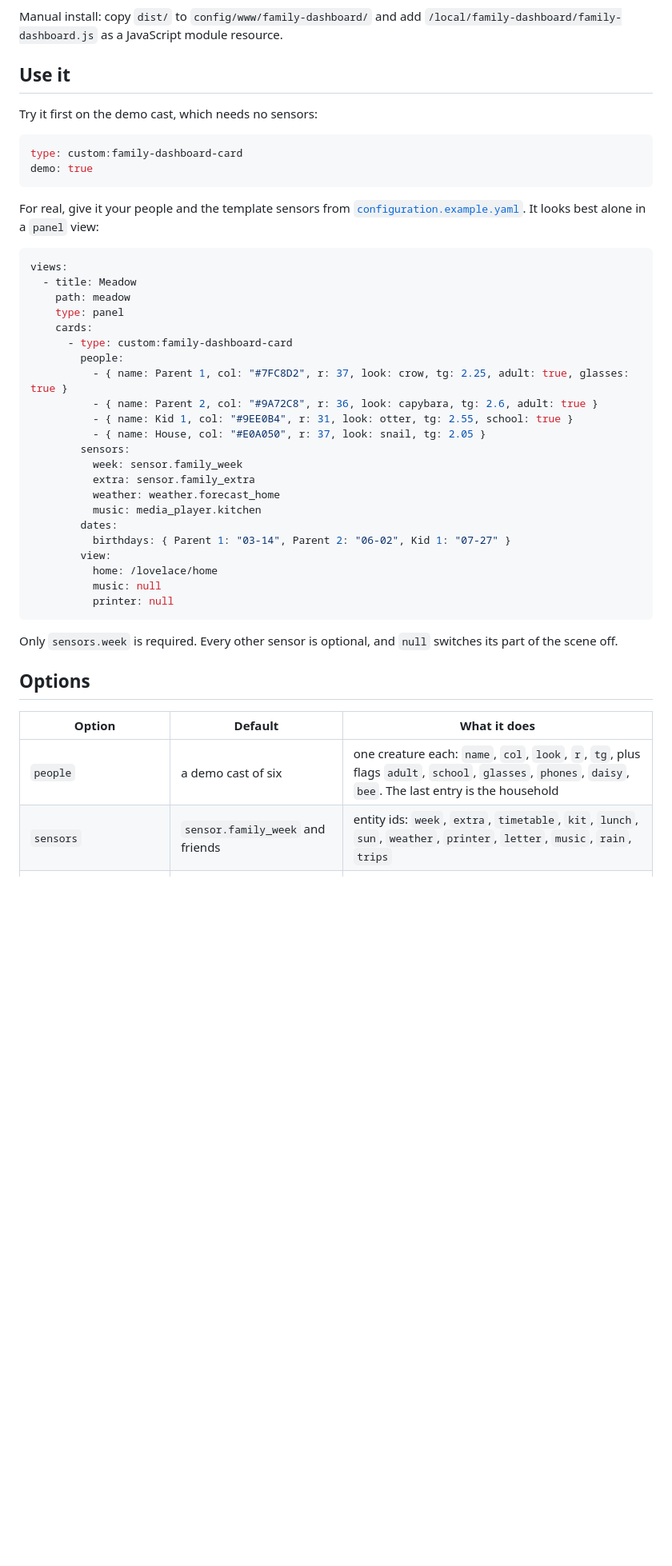
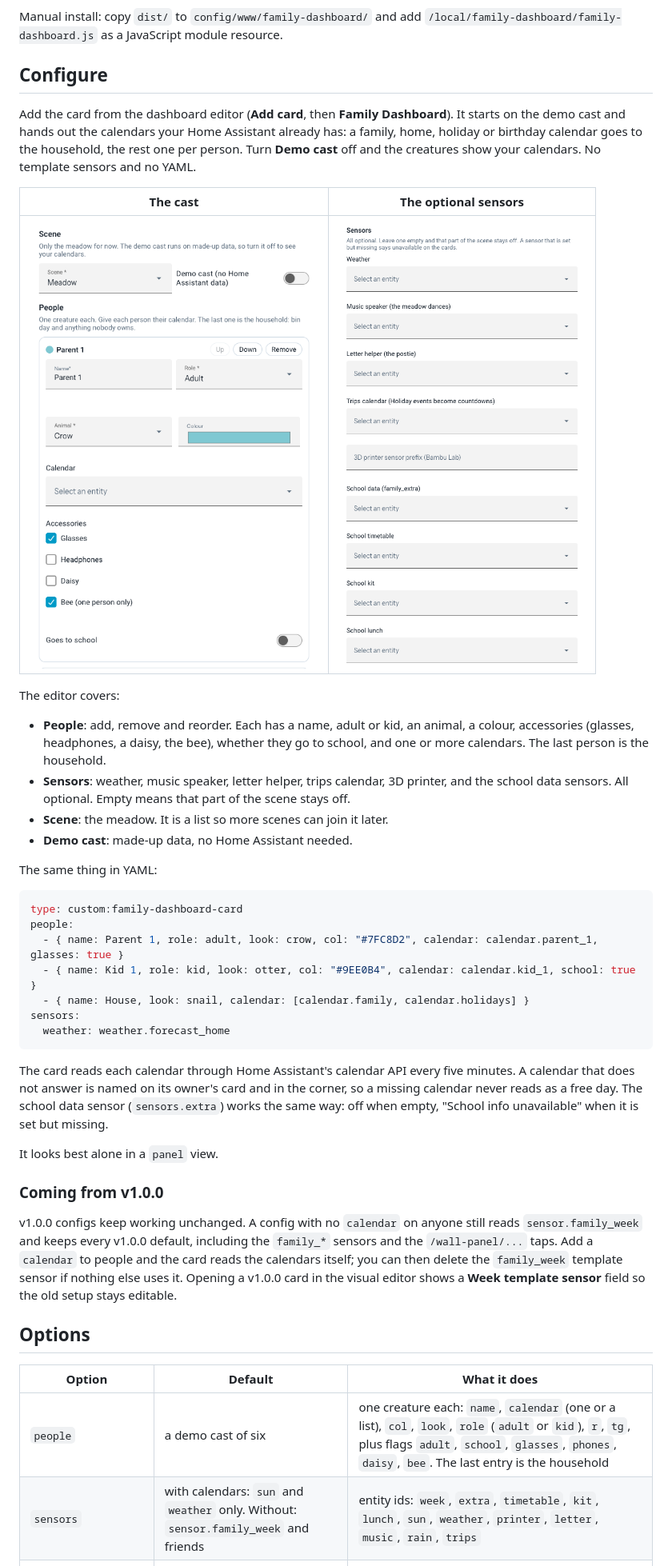
Before and after one commit to dervish666/family-dashboard, a Markdown page: README.md, the part around one of its changes. Shown at 80% size. Drawn GitHub-style; pictures changed too: docs/img/editor-cast.png (added), docs/img/editor-sensors.png (added); blank space fills up the shorter version.

````diff
--- a/README.md
+++ b/README.md
@@ -27,51 +27,59 @@ Every screenshot is the built-in demo cast. No real household data is in this re
 Manual install: copy `dist/` to `config/www/family-dashboard/` and add
 `/local/family-dashboard/family-dashboard.js` as a JavaScript module resource.
 
-## Use it
+## Configure
 
-Try it first on the demo cast, which needs no sensors:
+Add the card from the dashboard editor (**Add card**, then **Family Dashboard**). It starts on
+the demo cast and hands out the calendars your Home Assistant already has: a family, home,
+holiday or birthday calendar goes to the household, the rest one per person. Turn **Demo
+cast** off and the creatures show your calendars. No template sensors and no YAML.
+
+| The cast | The optional sensors |
+|---|---|
+| ![The card editor: scene, demo switch and the first person](https://raw.githubusercontent.com/dervish666/family-dashboard/main/docs/img/editor-cast.png) | ![The card editor: optional sensors, all empty](https://raw.githubusercontent.com/dervish666/family-dashboard/main/docs/img/editor-sensors.png) |
+
+The editor covers:
+
+- **People**: add, remove and reorder. Each has a name, adult or kid, an animal, a colour,
+  accessories (glasses, headphones, a daisy, the bee), whether they go to school, and one or
+  more calendars. The last person is the household.
+- **Sensors**: weather, music speaker, letter helper, trips calendar, 3D printer, and the
+  school data sensors. All optional. Empty means that part of the scene stays off.
+- **Scene**: the meadow. It is a list so more scenes can join it later.
+- **Demo cast**: made-up data, no Home Assistant needed.
+
+The same thing in YAML:
 
 ```yaml
 type: custom:family-dashboard-card
-demo: true
+people:
+  - { name: Parent 1, role: adult, look: crow, col: "#7FC8D2", calendar: calendar.parent_1, glasses: true }
+  - { name: Kid 1, role: kid, look: otter, col: "#9EE0B4", calendar: calendar.kid_1, school: true }
+  - { name: House, look: snail, calendar: [calendar.family, calendar.holidays] }
+sensors:
+  weather: weather.forecast_home
 ```
 
-For real, give it your people and the template sensors from
-[`configuration.example.yaml`](homeassistant/configuration.example.yaml). It looks best
-alone in a `panel` view:
+The card reads each calendar through Home Assistant's calendar API every five minutes. A
+calendar that does not answer is named on its owner's card and in the corner, so a missing
+calendar never reads as a free day. The school data sensor (`sensors.extra`) works the same
+way: off when empty, "School info unavailable" when it is set but missing.
 
-```yaml
-views:
-  - title: Meadow
-    path: meadow
-    type: panel
-    cards:
-      - type: custom:family-dashboard-card
-        people:
-          - { name: Parent 1, col: "#7FC8D2", r: 37, look: crow, tg: 2.25, adult: true, glasses: true }
-          - { name: Parent 2, col: "#9A72C8", r: 36, look: capybara, tg: 2.6, adult: true }
-          - { name: Kid 1, col: "#9EE0B4", r: 31, look: otter, tg: 2.55, school: true }
-          - { name: House, col: "#E0A050", r: 37, look: snail, tg: 2.05 }
-        sensors:
-          week: sensor.family_week
-          extra: sensor.family_extra
-          weather: weather.forecast_home
-          music: media_player.kitchen
-        dates:
-          birthdays: { Parent 1: "03-14", Parent 2: "06-02", Kid 1: "07-27" }
-        view:
-          home: /lovelace/home
-          music: null
-          printer: null
-```
+It looks best alone in a `panel` view.
 
-Only `sensors.week` is required. Every other sensor is optional, and `null` switches its
-part of the scene off.
+### Coming from v1.0.0
+
+v1.0.0 configs keep working unchanged. A config with no `calendar` on anyone still reads
+`sensor.family_week` and keeps every v1.0.0 default, including the `family_*` sensors and
+the `/wall-panel/...` taps. Add a `calendar` to people and the card reads the calendars
+itself; you can then delete the `family_week` template sensor if nothing else uses it.
+Opening a v1.0.0 card in the visual editor shows a **Week template sensor** field so the old
+setup stays editable.
 
 ## Options
 
 | Option | Default | What it does |
 |---|---|---|
-| `people` | a demo cast of six | one creature each: `name`, `col`, `look`, `r`, `tg`, plus flags `adult`, `school`, `glasses`, `phones`, `daisy`, `bee`. The last entry is the household |
-| `sensors` | `sensor.family_week` and friends | entity ids: `week`, `extra`, `timetable`, `kit`, `lunch`, `sun`, `weather`, `printer`, `letter`, `music`, `rain`, `trips` |
+| `people` | a demo cast of six | one creature each: `name`, `calendar` (one or a list), `col`, `look`, `role` (`adult` or `kid`), `r`, `tg`, plus flags `adult`, `school`, `glasses`, `phones`, `daisy`, `bee`. The last entry is the household |
+| `sensors` | with calendars: `sun` and `weather` only. Without: `sensor.family_week` and friends | entity ids: `week`, `extra`, `timetable`, `kit`, `lunch`, `sun`, `weather`, `printer`, `letter`, `music`, `rain`, `trips` |
 | `dates` | demo birthdays, Halloween to New Year's Eve | `birthdays` (name to `MM-DD`) and `fixed` days, shown as countdowns in the sky |
````
Also changed, not shown: other parts of README.md (+9 -4 lines), docs/06-views.md (+31 -16 lines), 2 other files.
